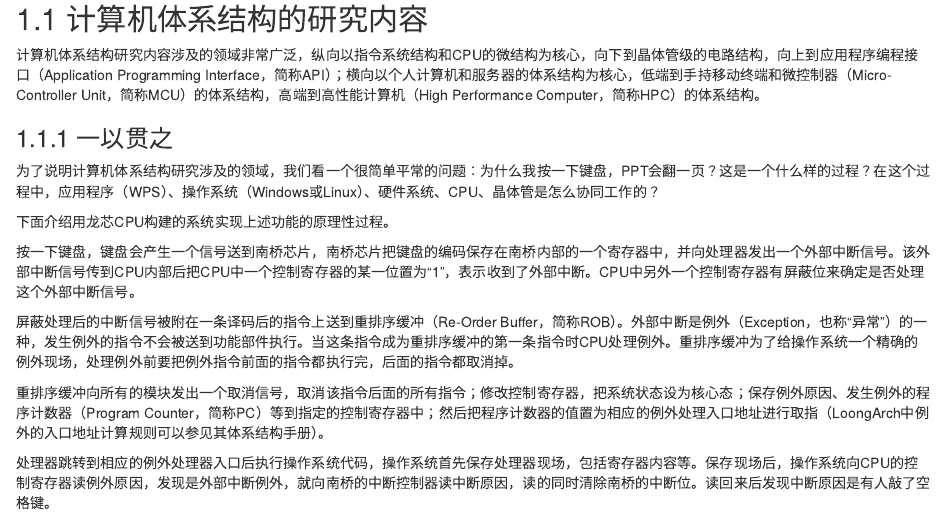
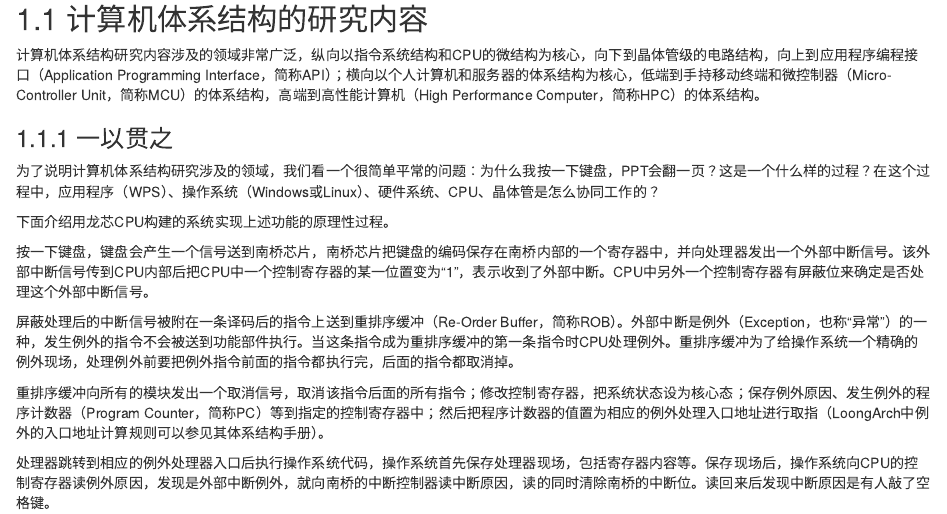
Before and after one commit to foxsen/archbase, an R Markdown document (11-introduction.Rmd): the page in a window 1100 px wide, from 220 px down. Rendered offline with R 4.5, knitr and Pandoc, with nearby package versions; drawn as R Markdown's standard HTML page in place of the format the file asks for; common packages that the code uses without loading them are loaded.

Commit message:
Update 11-introduction.Rmd
“为1”这个说法，感觉这句话读起来不是很流畅

```diff
--- a/11-introduction.Rmd
+++ b/11-introduction.Rmd
@@ -26,7 +26,7 @@
 
 下面介绍用龙芯CPU构建的系统实现上述功能的原理性过程。
 
-按一下键盘，键盘会产生一个信号送到南桥芯片，南桥芯片把键盘的编码保存在南桥内部的一个寄存器中，并向处理器发出一个外部中断信号。该外部中断信号传到CPU内部后把CPU中一个控制寄存器的某一位置为“1”，表示收到了外部中断。CPU中另外一个控制寄存器有屏蔽位来确定是否处理这个外部中断信号。
+按一下键盘，键盘会产生一个信号送到南桥芯片，南桥芯片把键盘的编码保存在南桥内部的一个寄存器中，并向处理器发出一个外部中断信号。该外部中断信号传到CPU内部后把CPU中一个控制寄存器的某一位置变为“1”，表示收到了外部中断。CPU中另外一个控制寄存器有屏蔽位来确定是否处理这个外部中断信号。
 
 屏蔽处理后的中断信号被附在一条译码后的指令上送到重排序缓冲（Re-Order Buffer，简称ROB）。外部中断是例外（Exception，也称“异常”）的一种，发生例外的指令不会被送到功能部件执行。当这条指令成为重排序缓冲的第一条指令时CPU处理例外。重排序缓冲为了给操作系统一个精确的例外现场，处理例外前要把例外指令前面的指令都执行完，后面的指令都取消掉。
 
```
